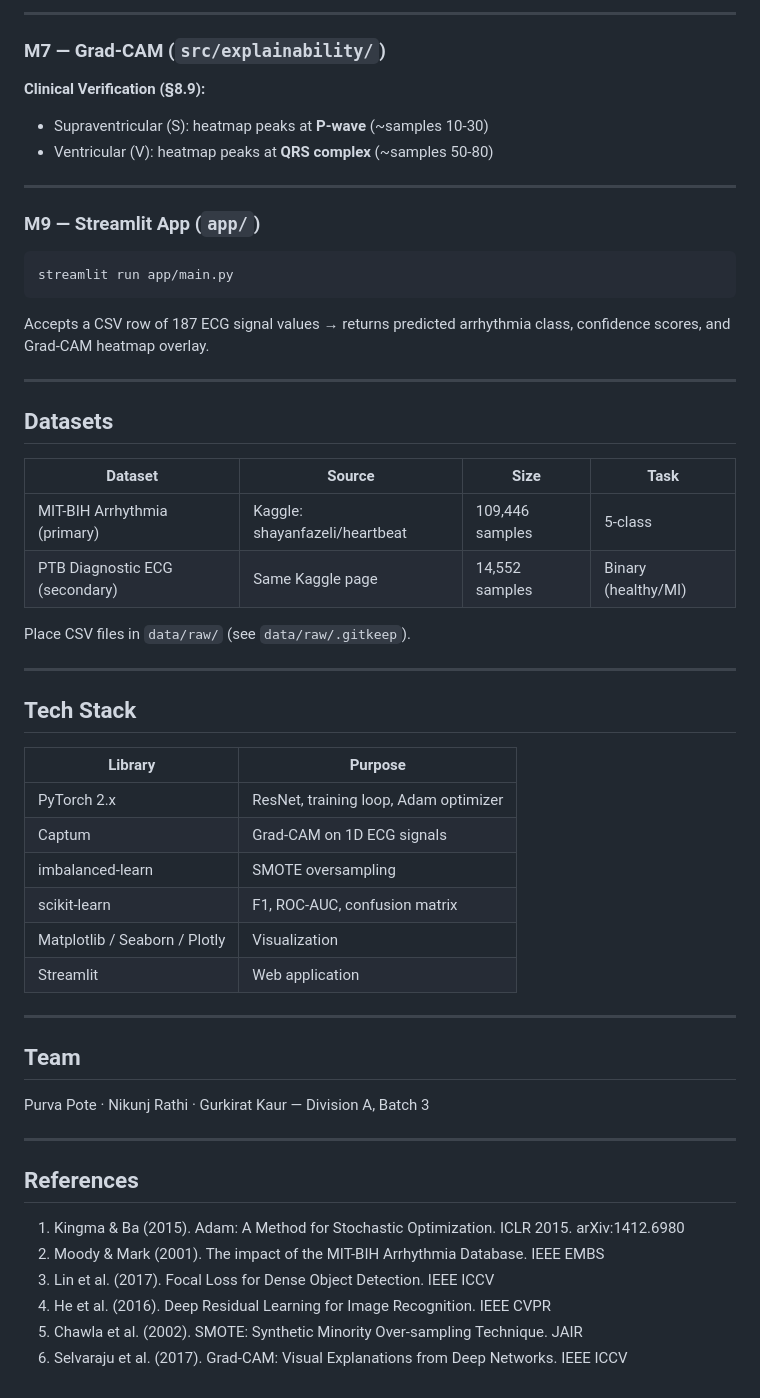
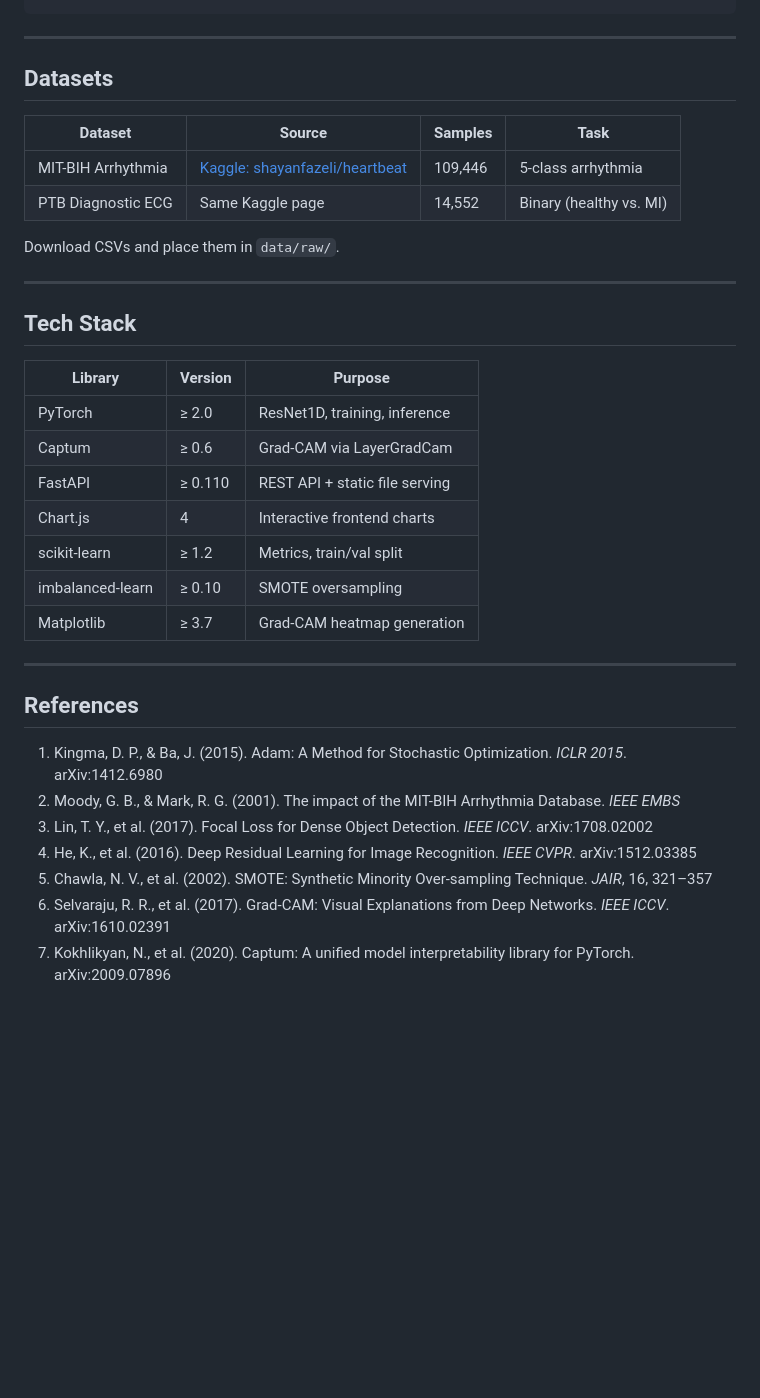
Before and after one commit to naman616/CardioSense, a Markdown page: README.md, the part around one of its changes. GitHub-like rendering; blank space fills up the shorter version.

````diff
--- a/README.md
+++ b/README.md
@@ -191,59 +217,37 @@ Input (187, 1)
----
-
-### M7 — Grad-CAM (`src/explainability/`)
-
-**Clinical Verification (§8.9):**
-- Supraventricular (S): heatmap peaks at **P-wave** (~samples 10-30)
-- Ventricular (V): heatmap peaks at **QRS complex** (~samples 50-80)
-
----
-
-### M9 — Streamlit App (`app/`)
-
-```
-streamlit run app/main.py
-```
-
-Accepts a CSV row of 187 ECG signal values → returns predicted arrhythmia class,
-confidence scores, and Grad-CAM heatmap overlay.
 
 ---
 
 ## Datasets
 
-| Dataset | Source | Size | Task |
+| Dataset | Source | Samples | Task |
 |---|---|---|---|
-| MIT-BIH Arrhythmia (primary) | Kaggle: shayanfazeli/heartbeat | 109,446 samples | 5-class |
-| PTB Diagnostic ECG (secondary) | Same Kaggle page | 14,552 samples | Binary (healthy/MI) |
+| MIT-BIH Arrhythmia | [Kaggle: shayanfazeli/heartbeat](https://www.kaggle.com/datasets/shayanfazeli/heartbeat) | 109,446 | 5-class arrhythmia |
+| PTB Diagnostic ECG | Same Kaggle page | 14,552 | Binary (healthy vs. MI) |
 
-Place CSV files in `data/raw/` (see `data/raw/.gitkeep`).
+Download CSVs and place them in `data/raw/`.
 
 ---
 
 ## Tech Stack
 
-| Library | Purpose |
-|---|---|
-| PyTorch 2.x | ResNet, training loop, Adam optimizer |
-| Captum | Grad-CAM on 1D ECG signals |
-| imbalanced-learn | SMOTE oversampling |
-| scikit-learn | F1, ROC-AUC, confusion matrix |
-| Matplotlib / Seaborn / Plotly | Visualization |
-| Streamlit | Web application |
-
----
-
-## Team
-
-Purva Pote · Nikunj Rathi · Gurkirat Kaur — Division A, Batch 3
+| Library | Version | Purpose |
+|---|---|---|
+| PyTorch | ≥ 2.0 | ResNet1D, training, inference |
+| Captum | ≥ 0.6 | Grad-CAM via LayerGradCam |
+| FastAPI | ≥ 0.110 | REST API + static file serving |
+| Chart.js | 4 | Interactive frontend charts |
+| scikit-learn | ≥ 1.2 | Metrics, train/val split |
+| imbalanced-learn | ≥ 0.10 | SMOTE oversampling |
+| Matplotlib | ≥ 3.7 | Grad-CAM heatmap generation |
 
 ---
 
 ## References
 
-1. Kingma & Ba (2015). Adam: A Method for Stochastic Optimization. ICLR 2015. arXiv:1412.6980
-2. Moody & Mark (2001). The impact of the MIT-BIH Arrhythmia Database. IEEE EMBS
-3. Lin et al. (2017). Focal Loss for Dense Object Detection. IEEE ICCV
-4. He et al. (2016). Deep Residual Learning for Image Recognition. IEEE CVPR
-5. Chawla et al. (2002). SMOTE: Synthetic Minority Over-sampling Technique. JAIR
-6. Selvaraju et al. (2017). Grad-CAM: Visual Explanations from Deep Networks. IEEE ICCV
+1. Kingma, D. P., & Ba, J. (2015). Adam: A Method for Stochastic Optimization. *ICLR 2015*. arXiv:1412.6980
+2. Moody, G. B., & Mark, R. G. (2001). The impact of the MIT-BIH Arrhythmia Database. *IEEE EMBS*
+3. Lin, T. Y., et al. (2017). Focal Loss for Dense Object Detection. *IEEE ICCV*. arXiv:1708.02002
+4. He, K., et al. (2016). Deep Residual Learning for Image Recognition. *IEEE CVPR*. arXiv:1512.03385
+5. Chawla, N. V., et al. (2002). SMOTE: Synthetic Minority Over-sampling Technique. *JAIR*, 16, 321–357
+6. Selvaraju, R. R., et al. (2017). Grad-CAM: Visual Explanations from Deep Networks. *IEEE ICCV*. arXiv:1610.02391
+7. Kokhlikyan, N., et al. (2020). Captum: A unified model interpretability library for PyTorch. arXiv:2009.07896
````
Also changed, not shown: other parts of README.md (+163 -137 lines).
